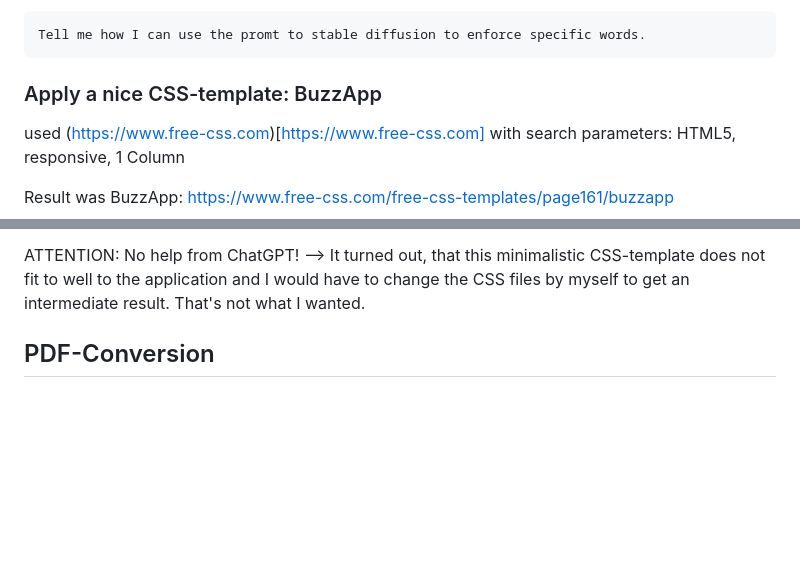
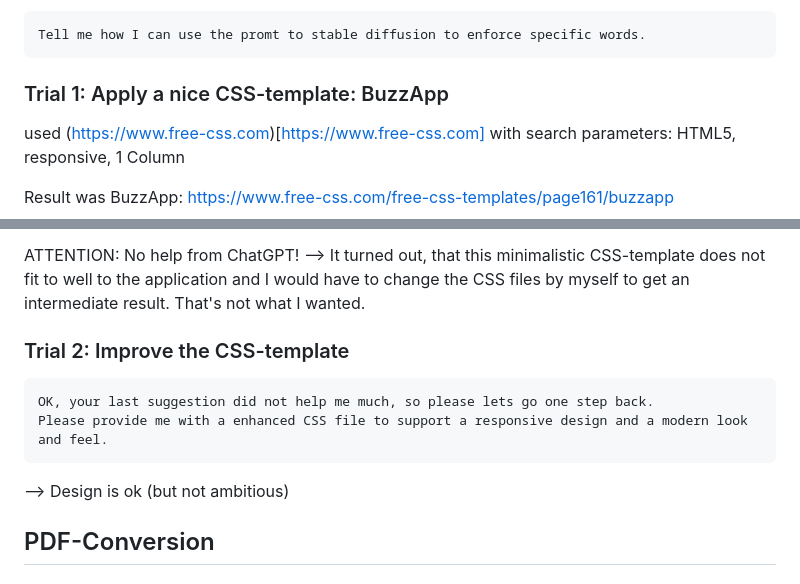
Before and after one commit to BernLeWal/PictoTale, a Markdown page: DEVELOPMENT.md, 2 parts joined by grey strips. Rendered like a GitHub page; blank space fills up the shorter version.

Commit message:
improved design

````diff
--- a/DEVELOPMENT.md
+++ b/DEVELOPMENT.md
@@ -135,7 +135,7 @@ asked BING-Chat:
 Tell me how I can use the promt to stable diffusion to enforce specific words.
 ```
 
-### Apply a nice CSS-template: BuzzApp
+### Trial 1: Apply a nice CSS-template: BuzzApp
 used (https://www.free-css.com)[https://www.free-css.com] with search parameters: HTML5, responsive, 1 Column
 
 Result was BuzzApp: https://www.free-css.com/free-css-templates/page161/buzzapp
@@ -158,6 +158,15 @@ Nothing what support me for coding.
 ATTENTION: No help from ChatGPT!
 --> It turned out, that this minimalistic CSS-template does not fit to well to the application and I would have to change the CSS files by myself to get an intermediate result. That's not what I wanted.
 
+
+### Trial 2: Improve the CSS-template
+
+```
+OK, your last suggestion did not help me much, so please lets go one step back.
+Please provide me with a enhanced CSS file to support a responsive design and a modern look and feel.
+```
+
+--> Design is ok (but not ambitious)
 
 ## PDF-Conversion
 
````
